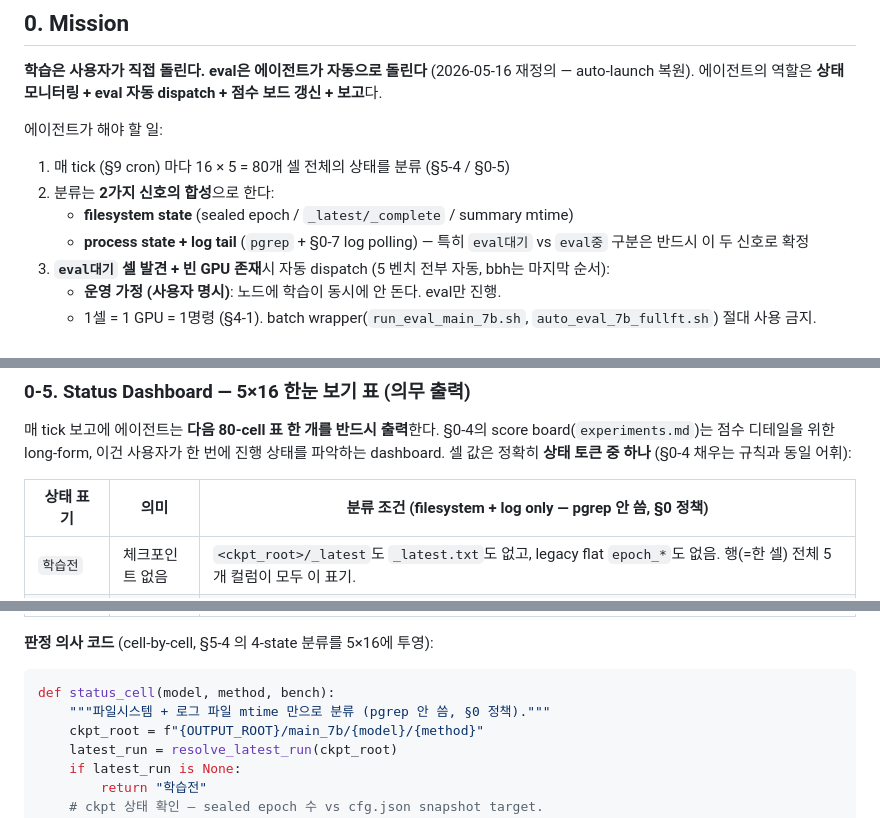
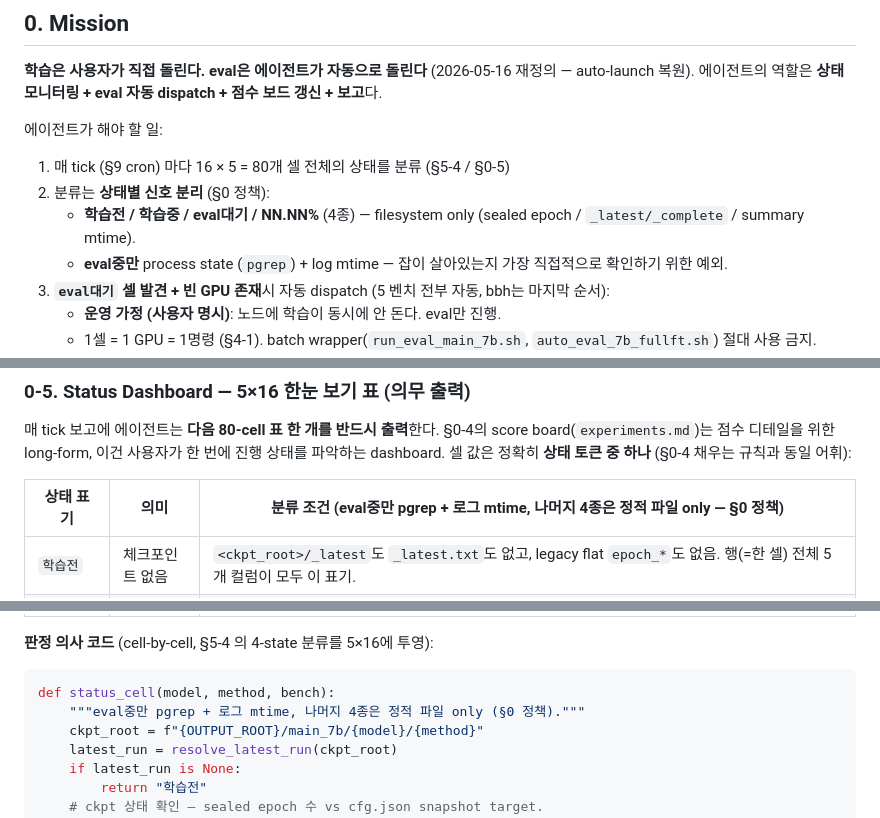
Before and after one commit to oliviajieuns/TAG, a Markdown page: AUTO_EVAL_AGENT.md, 3 parts joined by grey strips. Rendered like a GitHub page.

````diff
--- a/AUTO_EVAL_AGENT.md
+++ b/AUTO_EVAL_AGENT.md
@@ -243,9 +243,9 @@ dispatch pass를 건너뛰는 어떤 tick도 잘못된 출력이다 (5-bench 대
 에이전트가 해야 할 일:
 
 1. 매 tick (§9 cron) 마다 16 × 5 = 80개 셀 전체의 상태를 분류 (§5-4 / §0-5)
-2. 분류는 **2가지 신호의 합성**으로 한다:
-   - **filesystem state** (sealed epoch / `_latest/_complete` / summary mtime)
-   - **process state + log tail** (`pgrep` + §0-7 log polling) — 특히 `eval대기` vs `eval중` 구분은 반드시 이 두 신호로 확정
+2. 분류는 **상태별 신호 분리** (§0 정책):
+   - **학습전 / 학습중 / eval대기 / NN.NN%** (4종) — filesystem only (sealed epoch / `_latest/_complete` / summary mtime).
+   - **eval중만** process state (`pgrep`) + log mtime — 잡이 살아있는지 가장 직접적으로 확인하기 위한 예외.
 3. **`eval대기` 셀 발견 + 빈 GPU 존재**시 자동 dispatch (5 벤치 전부 자동, bbh는 마지막 순서):
    - **운영 가정 (사용자 명시)**: 노드에 학습이 동시에 안 돈다. eval만 진행.
    - 1셀 = 1 GPU = 1명령 (§4-1). batch wrapper(`run_eval_main_7b.sh`, `auto_eval_7b_fullft.sh`) 절대 사용 금지.
@@ -822,7 +825,7 @@ ratio=<selection_ratio> wmup=<warmup_ratio> mode=<training_mode>
 score board(`experiments.md`)는 점수 디테일을 위한 long-form, 이건 사용자가 한
 번에 진행 상태를 파악하는 dashboard. 셀 값은 정확히 **상태 토큰 중 하나** (§0-4 채우는 규칙과 동일 어휘):
 
-| 상태 표기 | 의미 | 분류 조건 (filesystem + log only — pgrep 안 씀, §0 정책) |
+| 상태 표기 | 의미 | 분류 조건 (eval중만 pgrep + 로그 mtime, 나머지 4종은 정적 파일 only — §0 정책) |
 |---|---|---|
 | `학습전` | 체크포인트 없음 | `<ckpt_root>/_latest`도 `_latest.txt`도 없고, legacy flat `epoch_*`도 없음. 행(=한 셀) 전체 5개 컬럼이 모두 이 표기. |
 | `학습중` | 학습 진행 중 | sealed_n (`_latest/epoch_last/_complete` sentinel 내용, 또는 legacy max epoch_N) < `<latest_run>/cfg.json`의 `train_epochs` snapshot. 행 전체 5개 컬럼 모두 이 표기. (보조 사항: train log mtime > 30분이면 Status facet2에 `HANG <sec>s` 부기, 셀 표기 자체는 학습중 유지.) |
@@ -834,7 +837,7 @@ score board(`experiments.md`)는 점수 디테일을 위한 long-form, 이건
 
 ```python
 def status_cell(model, method, bench):
-    """파일시스템 + 로그 파일 mtime 만으로 분류 (pgrep 안 씀, §0 정책)."""
+    """eval중만 pgrep + 로그 mtime, 나머지 4종은 정적 파일 only (§0 정책)."""
     ckpt_root = f"{OUTPUT_ROOT}/main_7b/{model}/{method}"
     latest_run = resolve_latest_run(ckpt_root)
     if latest_run is None:
````
Also changed, not shown: other parts of AUTO_EVAL_AGENT.md (+14 -8 lines).
